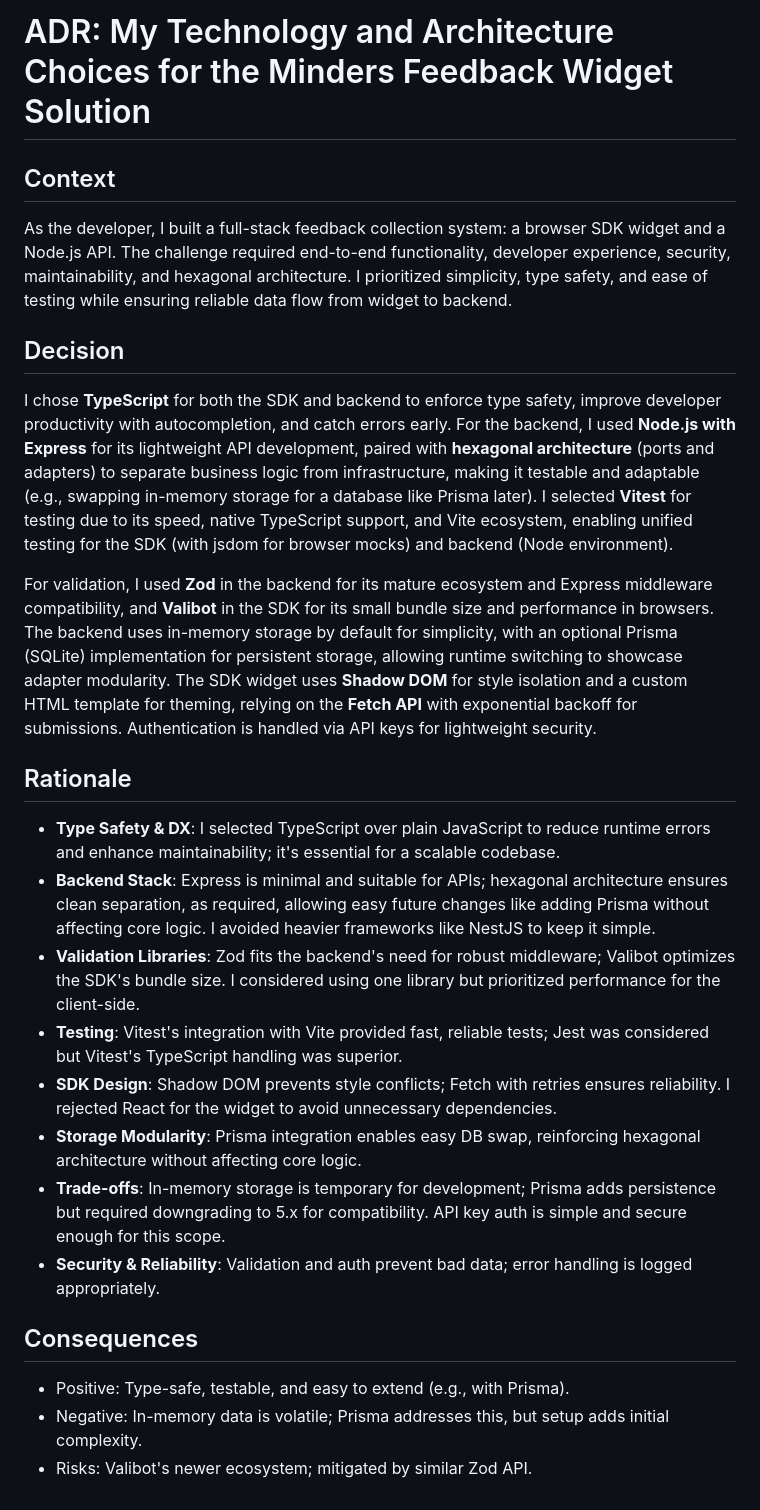
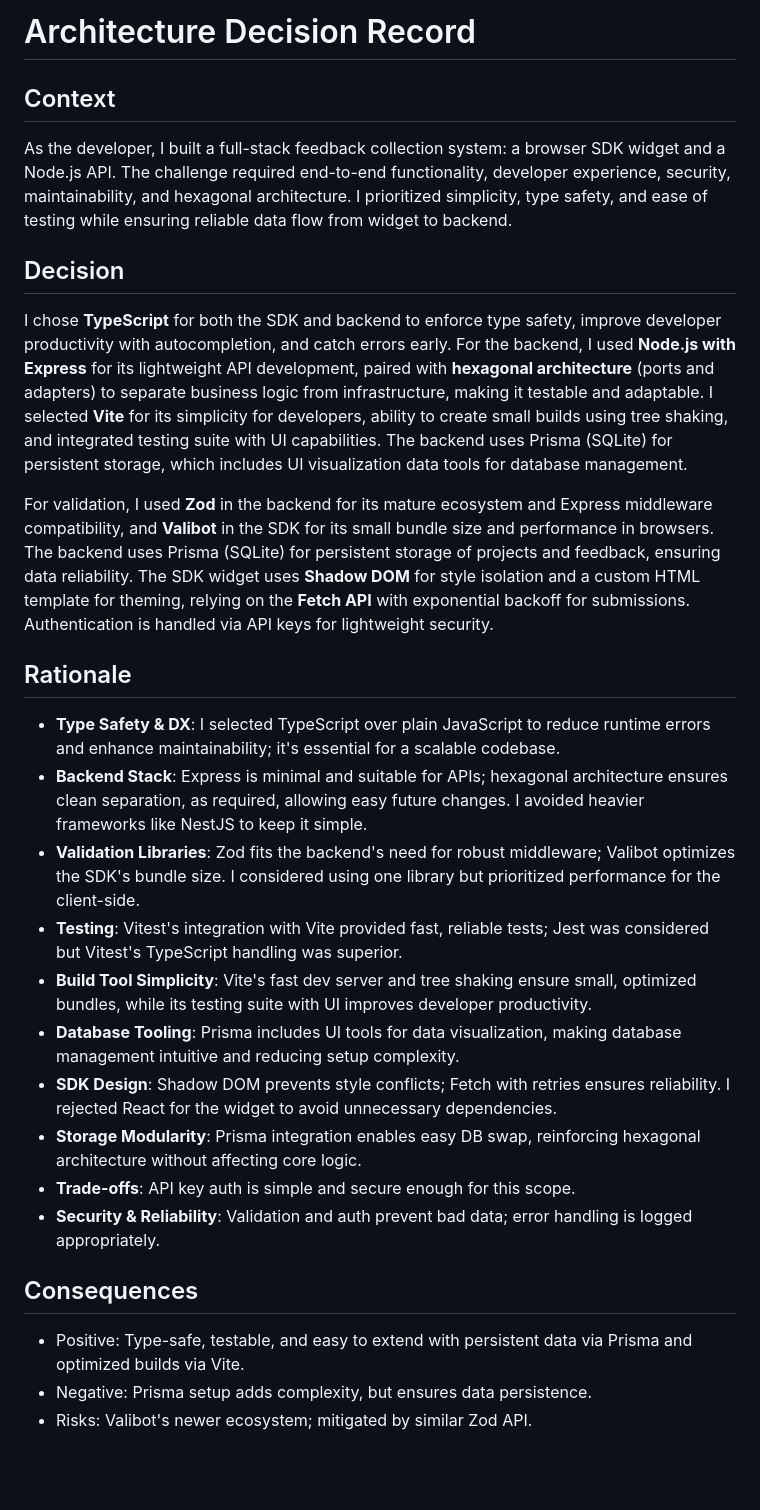
Before and after one commit to SashaBerkowsky/minders-demo, a Markdown page: docs/adr.md, the part around the change. Rendered like a GitHub page; blank space fills up the shorter version.

Commit message:
add vite to adr

```diff
--- a/docs/adr.md
+++ b/docs/adr.md
@@ -1,24 +1,26 @@
-# ADR: My Technology and Architecture Choices for the Minders Feedback Widget Solution
+# Architecture Decision Record
 
 ## Context
 As the developer, I built a full-stack feedback collection system: a browser SDK widget and a Node.js API. The challenge required end-to-end functionality, developer experience, security, maintainability, and hexagonal architecture. I prioritized simplicity, type safety, and ease of testing while ensuring reliable data flow from widget to backend.
 
 ## Decision
-I chose **TypeScript** for both the SDK and backend to enforce type safety, improve developer productivity with autocompletion, and catch errors early. For the backend, I used **Node.js with Express** for its lightweight API development, paired with **hexagonal architecture** (ports and adapters) to separate business logic from infrastructure, making it testable and adaptable (e.g., swapping in-memory storage for a database like Prisma later). I selected **Vitest** for testing due to its speed, native TypeScript support, and Vite ecosystem, enabling unified testing for the SDK (with jsdom for browser mocks) and backend (Node environment).
+I chose **TypeScript** for both the SDK and backend to enforce type safety, improve developer productivity with autocompletion, and catch errors early. For the backend, I used **Node.js with Express** for its lightweight API development, paired with **hexagonal architecture** (ports and adapters) to separate business logic from infrastructure, making it testable and adaptable. I selected **Vite** for its simplicity for developers, ability to create small builds using tree shaking, and integrated testing suite with UI capabilities. The backend uses Prisma (SQLite) for persistent storage, which includes UI visualization data tools for database management.
 
-For validation, I used **Zod** in the backend for its mature ecosystem and Express middleware compatibility, and **Valibot** in the SDK for its small bundle size and performance in browsers. The backend uses in-memory storage by default for simplicity, with an optional Prisma (SQLite) implementation for persistent storage, allowing runtime switching to showcase adapter modularity. The SDK widget uses **Shadow DOM** for style isolation and a custom HTML template for theming, relying on the **Fetch API** with exponential backoff for submissions. Authentication is handled via API keys for lightweight security.
+For validation, I used **Zod** in the backend for its mature ecosystem and Express middleware compatibility, and **Valibot** in the SDK for its small bundle size and performance in browsers. The backend uses Prisma (SQLite) for persistent storage of projects and feedback, ensuring data reliability. The SDK widget uses **Shadow DOM** for style isolation and a custom HTML template for theming, relying on the **Fetch API** with exponential backoff for submissions. Authentication is handled via API keys for lightweight security.
 
 ## Rationale
 - **Type Safety & DX**: I selected TypeScript over plain JavaScript to reduce runtime errors and enhance maintainability; it's essential for a scalable codebase.
-- **Backend Stack**: Express is minimal and suitable for APIs; hexagonal architecture ensures clean separation, as required, allowing easy future changes like adding Prisma without affecting core logic. I avoided heavier frameworks like NestJS to keep it simple.
+- **Backend Stack**: Express is minimal and suitable for APIs; hexagonal architecture ensures clean separation, as required, allowing easy future changes. I avoided heavier frameworks like NestJS to keep it simple.
 - **Validation Libraries**: Zod fits the backend's need for robust middleware; Valibot optimizes the SDK's bundle size. I considered using one library but prioritized performance for the client-side.
 - **Testing**: Vitest's integration with Vite provided fast, reliable tests; Jest was considered but Vitest's TypeScript handling was superior.
+- **Build Tool Simplicity**: Vite's fast dev server and tree shaking ensure small, optimized bundles, while its testing suite with UI improves developer productivity.
+- **Database Tooling**: Prisma includes UI tools for data visualization, making database management intuitive and reducing setup complexity.
 - **SDK Design**: Shadow DOM prevents style conflicts; Fetch with retries ensures reliability. I rejected React for the widget to avoid unnecessary dependencies.
 - **Storage Modularity**: Prisma integration enables easy DB swap, reinforcing hexagonal architecture without affecting core logic.
-- **Trade-offs**: In-memory storage is temporary for development; Prisma adds persistence but required downgrading to 5.x for compatibility. API key auth is simple and secure enough for this scope.
+- **Trade-offs**: API key auth is simple and secure enough for this scope.
 - **Security & Reliability**: Validation and auth prevent bad data; error handling is logged appropriately.
 
 ## Consequences
-- Positive: Type-safe, testable, and easy to extend (e.g., with Prisma).
-- Negative: In-memory data is volatile; Prisma addresses this, but setup adds initial complexity.
+- Positive: Type-safe, testable, and easy to extend with persistent data via Prisma and optimized builds via Vite.
+- Negative: Prisma setup adds complexity, but ensures data persistence.
 - Risks: Valibot's newer ecosystem; mitigated by similar Zod API.
```
